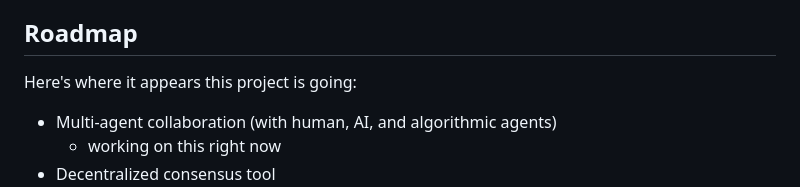
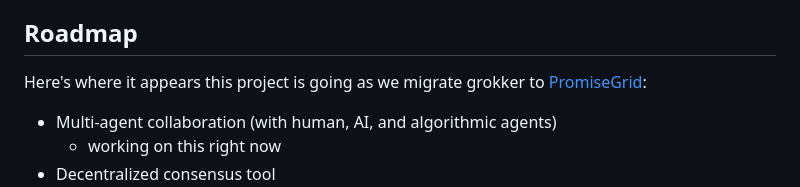
Before and after one commit to stevegt/grokker, a Markdown page: README.md, the part around the change. GitHub-like rendering.

Commit message:
add PromiseGrid link
summary of diff --git  a/README.md b/README.md

- Add a link to PromiseGrid in the Roadmap section

```diff
--- a/README.md
+++ b/README.md
@@ -19,7 +19,8 @@ reading its own source code along with iterations of this document.
 
 ## Roadmap
 
-Here's where it appears this project is going:
+Here's where it appears this project is going as we migrate grokker to
+[PromiseGrid](https://github.com/promisegrid/promisegrid):
 
 - Multi-agent collaboration (with human, AI, and algorithmic agents)
    - working on this right now
```
